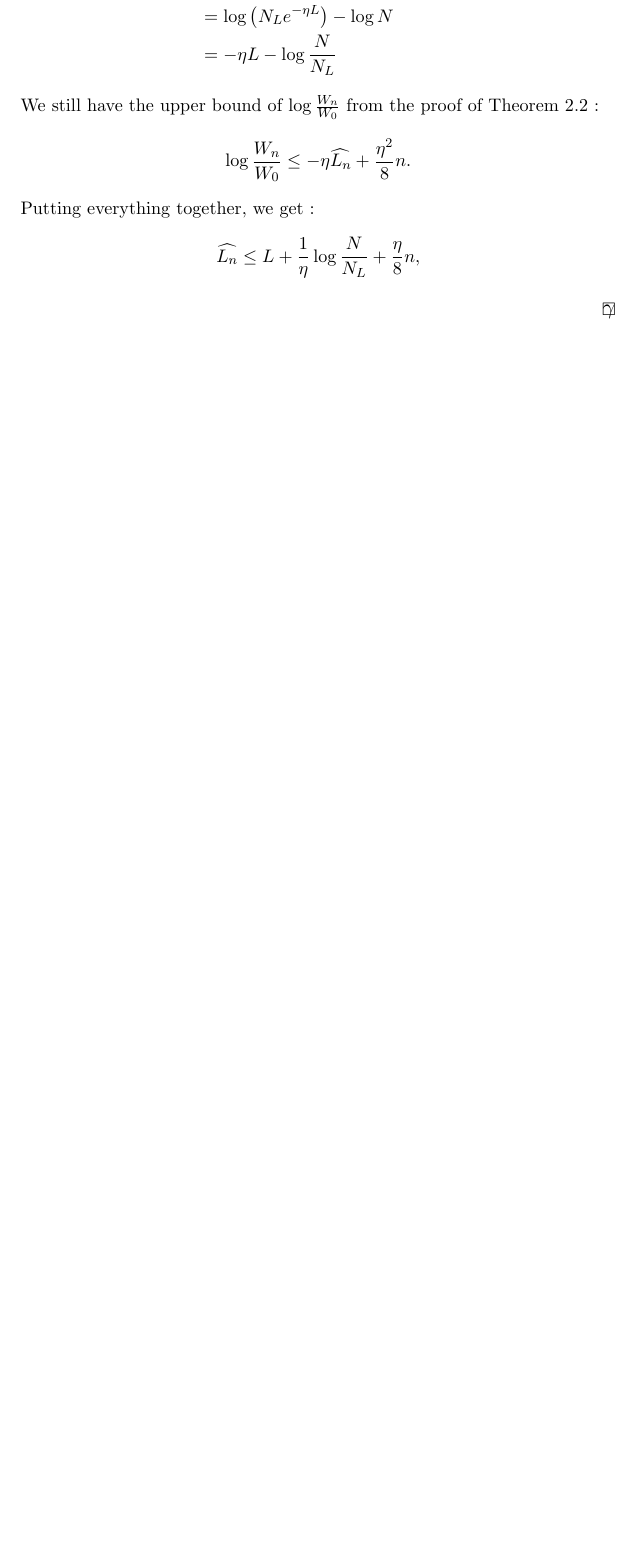
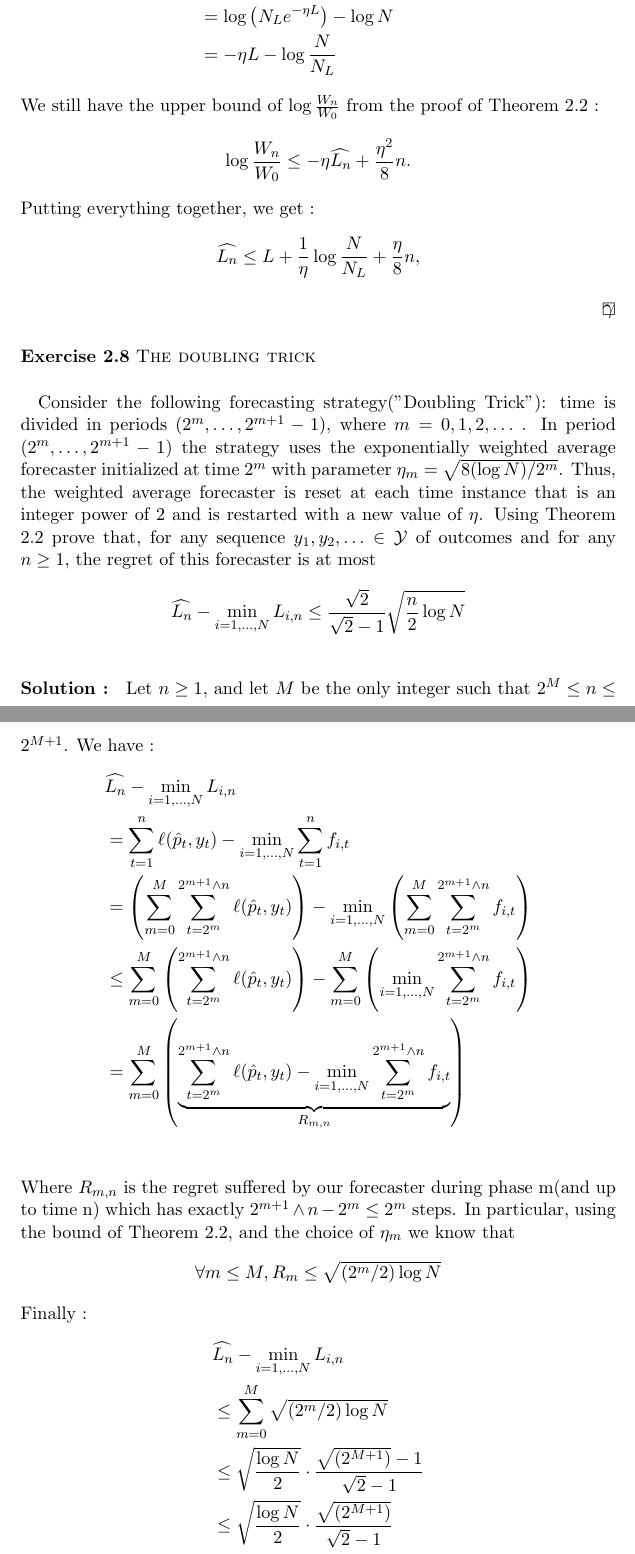
Before and after one commit to ludovicschwartz/prediction_learning_and_games_solutions, a LaTeX document (chapter_02/main.tex, which reads chapter_02/08.tex): part of page 4 of 4 before the commit and two parts of pages 4 and 5 of 5 after it, the two joined at a grey line, cut so that both start at the same text, the shorter picture padded with empty space. Compiled offline with pdfLaTeX.

Commit message:
Added solution to 2.8

```diff
--- a/chapter_02/08.tex
+++ b/chapter_02/08.tex
@@ -1,6 +1,33 @@
 %! TEX root = ./main.tex
-\begin{exercise}[TODO]{}
+\begin{exercise}[]{The doubling trick}
+	Consider the following forecasting strategy("Doubling Trick"): time is divided in periods $ (2^m,\ldots, 2^{m+1}-1) $, where $ m=0,1,2,\ldots $ . In period $ (2^m,\ldots,2^{m+1}-1) $ the strategy uses the exponentially weighted average forecaster initialized at time $ 2^{m} $ with parameter $ \eta_m = \sqrt{8(\log N)/2^m} $. Thus, the weighted average forecaster is reset at each time instance that is an integer power of 2 and is restarted with a new value of $ \eta $. Using Theorem 2.2 prove that, for any sequence $ y_1,y_2,\ldots \in \mathcal{Y}  $ of outcomes and for any $ n\geq 1 $, the regret of this forecaster is at most
+\begin{equation*}
+	\widehat{L_n} - \min_{i=1,\ldots,N} L_{i,n} \leq \frac{\sqrt{2}}{\sqrt{2}-1} \sqrt{\frac{n}{2}\log N}
+\end{equation*}
+
 \end{exercise}
 
-\begin{solution}[TODO]
+\begin{solution}[]
+	Let $ n\geq 1 $, and let $ M $ be the only integer such that $ 2^{M}\leq n \leq  2^{M+1}$. We have :
+\begin{align*}
+	&\widehat{L_n} - \min_{i=1,\ldots,N} L_{i,n} \\
+	&= \sum_{t=1}^{n} \ell(\hat{p}_t,y_t) - \min_{i=1,\ldots,N}\sum_{t=1}^{n}f_{i,t} \\
+	&= \left( \sum_{m=0}^{M}\sum_{t=2^{m}}^{2^{m+1}\wedge n} \ell(\hat{p}_t,y_t) \right) -  \min_{i=1,\ldots,N}\left(\sum_{m=0}^{M}\sum_{t=2^m}^{2^{m+1}\wedge n}f_{i,t} \right)\\
+	&\leq   \sum_{m=0}^{M}\left(\sum_{t=2^{m}}^{2^{m+1}\wedge n} \ell(\hat{p}_t,y_t) \right) -  \sum_{m=0}^{M}\left(\min_{i=1,\ldots,N}\sum_{t=2^m}^{2^{m+1}\wedge n}f_{i,t} \right)\\
+	&=   \sum_{m=0}^{M}\left(\underbrace{\sum_{t=2^{m}}^{2^{m+1}\wedge n} \ell(\hat{p}_t,y_t)  -  \min_{i=1,\ldots,N}\sum_{t=2^m}^{2^{m+1}\wedge n}f_{i,t} }_{R_{m,n}}\right)\\
+\end{align*}
+Where $ R_{m,n} $ is the regret suffered by our forecaster during phase m(and up to time n) which has exactly $ 2^{m+1}\wedge n - 2^{m} \leq 2^{m} $ steps. In particular, using the bound of Theorem 2.2, and the choice of $ \eta_m $ we know that
+\begin{equation*}
+	\forall m\leq M, R_m \leq \sqrt{(2^{m}/2)\log N}
+\end{equation*}
+Finally :
+\begin{align*}
+	&\widehat{L_n} - \min_{i=1,\ldots,N} L_{i,n} \\
+	&\leq \sum_{m=0}^{M} \sqrt{(2^{m}/2)\log N} \\
+	&\leq \sqrt{\frac{\log N}{2}}\cdot \frac{\sqrt{(2^{M+1})}-1}{\sqrt{2}-1}\\
+	&\leq \sqrt{\frac{\log N}{2}}\cdot \frac{\sqrt{(2^{M+1})}}{\sqrt{2}-1}\\
+	&\leq \frac{\sqrt{2}}{\sqrt{2}-1}\sqrt{\frac{n}{2}\log N}
+\end{align*}
+Where we used $ 2^{M+1} \leq 2n $ on the last line.
+
 \end{solution}
```
Also changed, not shown: main.pdf.
